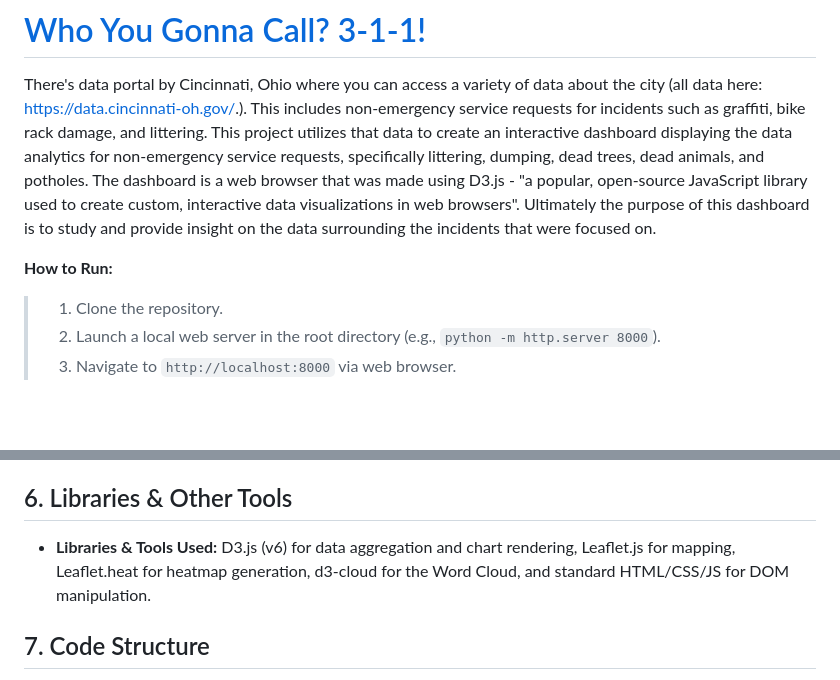
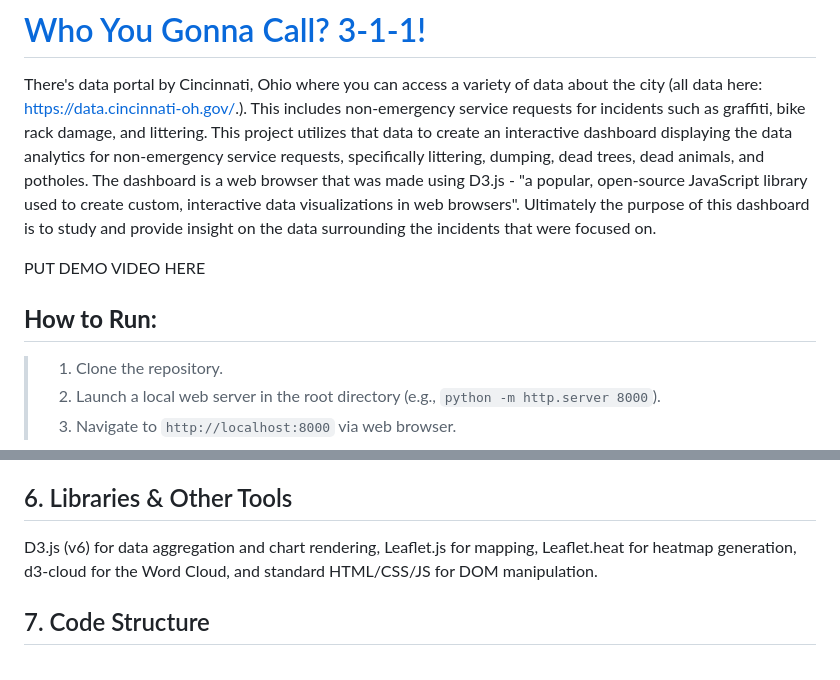
Before and after one commit to YomNom/Who-You-Going-to-Call-311, a Markdown page: README.md, 2 parts joined by grey strips. Drawn GitHub-style; blank space fills up the shorter version.

Commit message:
Enhance README with demo video placeholder and formatting
Updated the README to include a placeholder for a demo video and modified the formatting of the libraries and tools section.

```diff
--- a/README.md
+++ b/README.md
@@ -2,7 +2,9 @@
 
 There's data portal by Cincinnati, Ohio where you can access a variety of data about the city (all data here: https://data.cincinnati-oh.gov/.). This includes non-emergency service requests for incidents such as graffiti, bike rack damage, and littering. This project utilizes that data to create an interactive dashboard displaying the data analytics for non-emergency service requests, specifically littering, dumping, dead trees, dead animals, and potholes. The dashboard is a web browser that was made using D3.js - "a popular, open-source JavaScript library used to create custom, interactive data visualizations in web browsers". Ultimately the purpose of this dashboard is to study and provide insight on the data surrounding the incidents that were focused on.
 
-**How to Run:**
+PUT DEMO VIDEO HERE
+
+## **How to Run:**
   >1. Clone the repository.
   >2. Launch a local web server in the root directory (e.g., `python -m http.server 8000`).
   >3. Navigate to `http://localhost:8000` via web browser.
@@ -94,7 +96,7 @@ DELETETHISExplain each view of the data, the GUI, etc.  Explain how you can inte
 
 ## 6. Libraries & Other Tools
 
-* **Libraries & Tools Used:** D3.js (v6) for data aggregation and chart rendering, Leaflet.js for mapping, Leaflet.heat for heatmap generation, d3-cloud for the Word Cloud, and standard HTML/CSS/JS for DOM manipulation.
+D3.js (v6) for data aggregation and chart rendering, Leaflet.js for mapping, Leaflet.heat for heatmap generation, d3-cloud for the Word Cloud, and standard HTML/CSS/JS for DOM manipulation.
 
 ## 7. Code Structure
 
```
